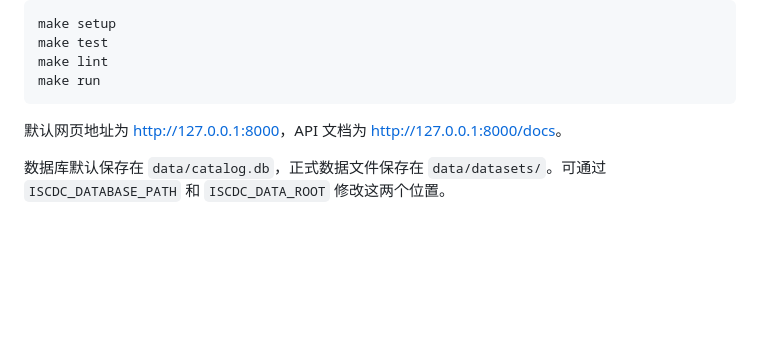
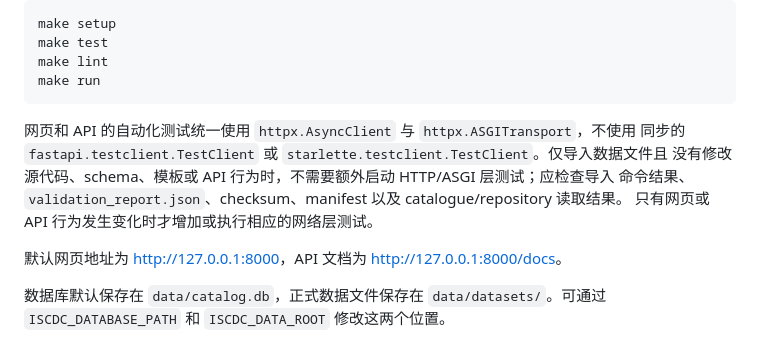
Before and after one commit to biosilicon/isCDC, a Markdown page: README.md, the part around the change. Rendered like a GitHub page; blank space fills up the shorter version.

````diff
--- a/README.md
+++ b/README.md
@@ -32,6 +32,12 @@ make test
 make lint
 make run
 ```
+
+网页和 API 的自动化测试统一使用 `httpx.AsyncClient` 与 `httpx.ASGITransport`，不使用
+同步的 `fastapi.testclient.TestClient` 或 `starlette.testclient.TestClient`。仅导入数据文件且
+没有修改源代码、schema、模板或 API 行为时，不需要额外启动 HTTP/ASGI 层测试；应检查导入
+命令结果、`validation_report.json`、checksum、manifest 以及 catalogue/repository 读取结果。
+只有网页或 API 行为发生变化时才增加或执行相应的网络层测试。
 
 默认网页地址为 <http://127.0.0.1:8000>，API 文档为
 <http://127.0.0.1:8000/docs>。
````
Also changed, not shown: AGENTS.md (+8 -0 lines).
